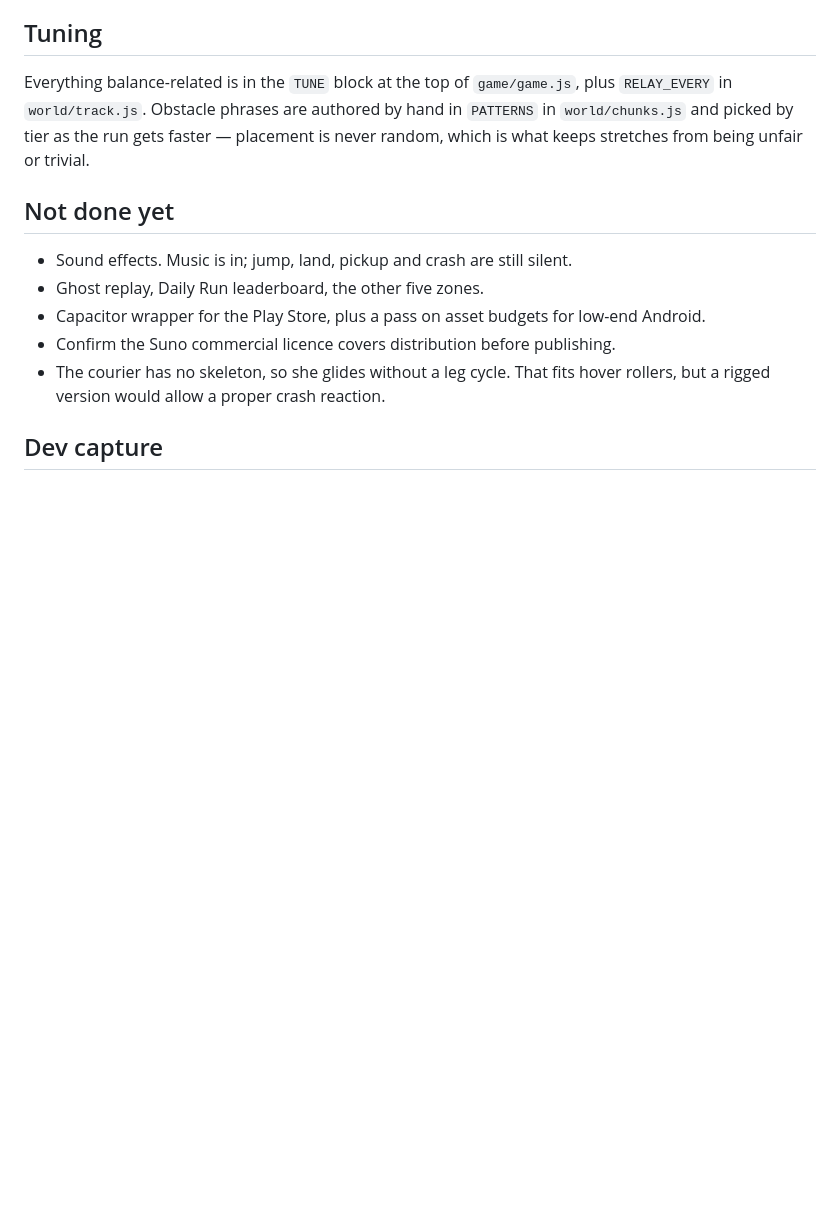
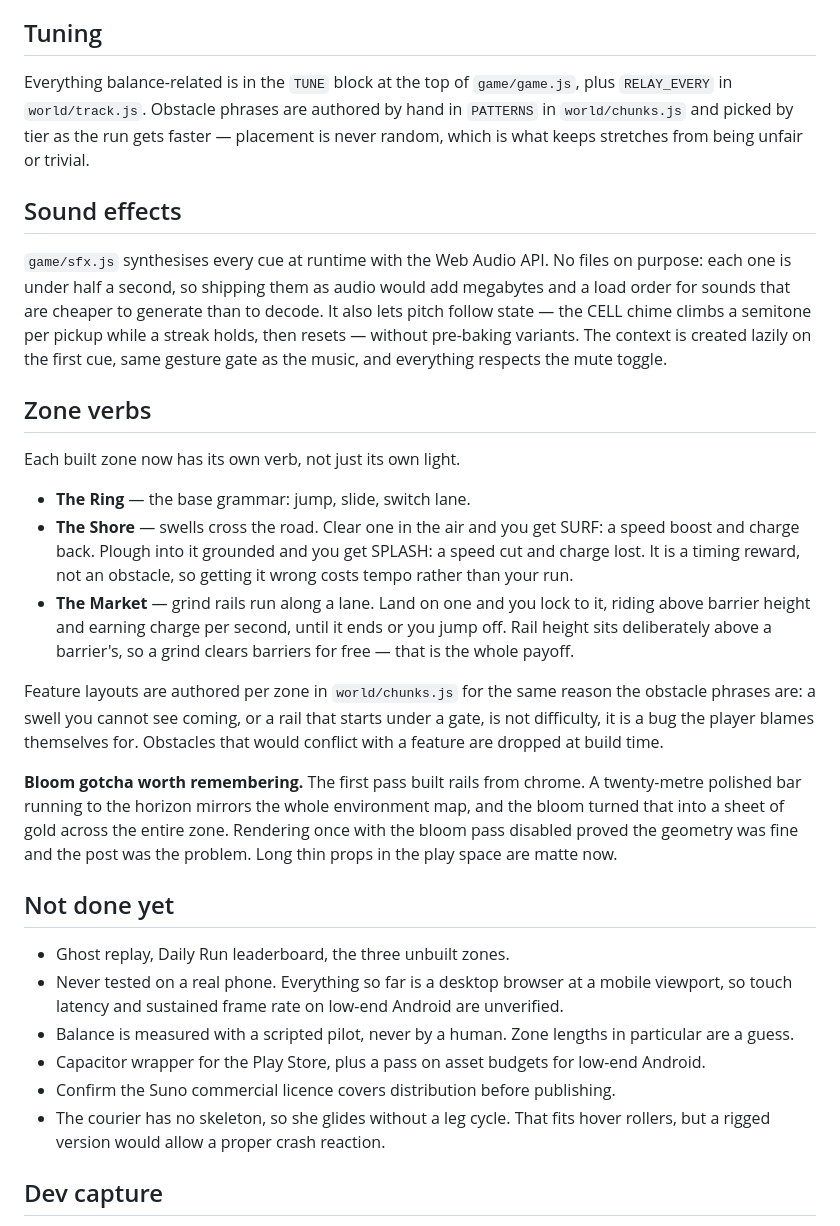
Before and after one commit to leiaperch/soda, a Markdown page: README.md, the part around the change. GitHub-like rendering; blank space fills up the shorter version.

Commit message:
Document sound effects, zone verbs and the bloom gotcha

```diff
--- a/README.md
+++ b/README.md
@@ -197,10 +197,50 @@ authored by hand in `PATTERNS` in `world/chunks.js` and picked by tier as the
 run gets faster — placement is never random, which is what keeps stretches from
 being unfair or trivial.
 
+## Sound effects
+
+`game/sfx.js` synthesises every cue at runtime with the Web Audio API. No
+files on purpose: each one is under half a second, so shipping them as audio
+would add megabytes and a load order for sounds that are cheaper to generate
+than to decode. It also lets pitch follow state — the CELL chime climbs a
+semitone per pickup while a streak holds, then resets — without pre-baking
+variants. The context is created lazily on the first cue, same gesture gate as
+the music, and everything respects the mute toggle.
+
+## Zone verbs
+
+Each built zone now has its own verb, not just its own light.
+
+- **The Ring** — the base grammar: jump, slide, switch lane.
+- **The Shore** — swells cross the road. Clear one in the air and you get
+  SURF: a speed boost and charge back. Plough into it grounded and you get
+  SPLASH: a speed cut and charge lost. It is a timing reward, not an obstacle,
+  so getting it wrong costs tempo rather than your run.
+- **The Market** — grind rails run along a lane. Land on one and you lock to
+  it, riding above barrier height and earning charge per second, until it ends
+  or you jump off. Rail height sits deliberately above a barrier's, so a grind
+  clears barriers for free — that is the whole payoff.
+
+Feature layouts are authored per zone in `world/chunks.js` for the same reason
+the obstacle phrases are: a swell you cannot see coming, or a rail that starts
+under a gate, is not difficulty, it is a bug the player blames themselves for.
+Obstacles that would conflict with a feature are dropped at build time.
+
+**Bloom gotcha worth remembering.** The first pass built rails from chrome.
+A twenty-metre polished bar running to the horizon mirrors the whole
+environment map, and the bloom turned that into a sheet of gold across the
+entire zone. Rendering once with the bloom pass disabled proved the geometry
+was fine and the post was the problem. Long thin props in the play space are
+matte now.
+
 ## Not done yet
 
-- Sound effects. Music is in; jump, land, pickup and crash are still silent.
-- Ghost replay, Daily Run leaderboard, the other five zones.
+- Ghost replay, Daily Run leaderboard, the three unbuilt zones.
+- Never tested on a real phone. Everything so far is a desktop browser at a
+  mobile viewport, so touch latency and sustained frame rate on low-end
+  Android are unverified.
+- Balance is measured with a scripted pilot, never by a human. Zone lengths in
+  particular are a guess.
 - Capacitor wrapper for the Play Store, plus a pass on asset budgets for
   low-end Android.
 - Confirm the Suno commercial licence covers distribution before publishing.
```
